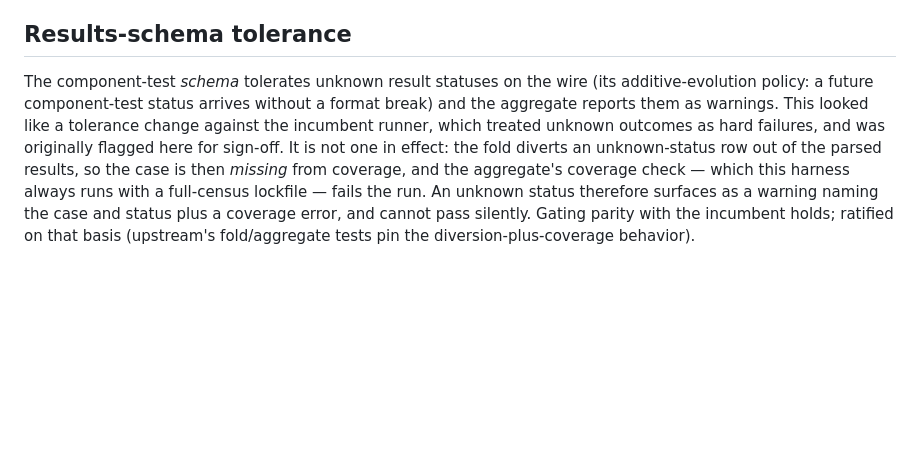
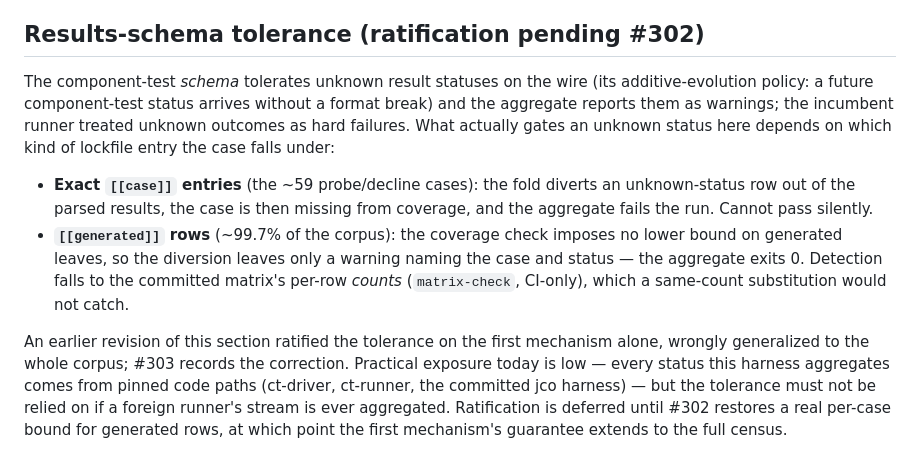
Before and after one commit to lann/component-webcrypto, a Markdown page: conformance/README.md, the part around the change. Drawn GitHub-style; blank space fills up the shorter version.

Commit message:
conformance: correct the results-schema tolerance section (S5)
The previous revision (#301) ratified the unknown-status tolerance on
the divert-then-fail-coverage mechanism, generalized to the whole
corpus. That mechanism is real only for exact [[case]] lockfile
entries (~59 probes); generated rows - ~99.7% of the census - have no
coverage lower bound, so an unknown status there produces a warning
and exit 0, with detection falling to CI's count-granular matrix diff
(#302, #303). State the split honestly, withdraw the ratification, and
defer it to #302's fix, after which the strong mechanism covers the
full census.

Refs #303 (correction recorded; issue closes with the re-ratification
after #302).

```diff
--- a/conformance/README.md
+++ b/conformance/README.md
@@ -156,19 +156,32 @@ behavior specific to the algorithm needs a hand-written probe. An algorithm
 the in-guest provider deliberately does not export lives in the signing
 suite — that is absence, not failure.
 
-## Results-schema tolerance
+## Results-schema tolerance (ratification pending #302)
 
 The component-test *schema* tolerates unknown result statuses on the
 wire (its additive-evolution policy: a future component-test status
 arrives without a format break) and the aggregate reports them as
-warnings. This looked like a tolerance change against the incumbent
-runner, which treated unknown outcomes as hard failures, and was
-originally flagged here for sign-off. It is not one in effect: the
-fold diverts an unknown-status row out of the parsed results, so the
-case is then *missing* from coverage, and the aggregate's coverage
-check — which this harness always runs with a full-census lockfile —
-fails the run. An unknown status therefore surfaces as a warning
-naming the case and status plus a coverage error, and cannot pass
-silently. Gating parity with the incumbent holds; ratified on that
-basis (upstream's fold/aggregate tests pin the diversion-plus-coverage
-behavior).
+warnings; the incumbent runner treated unknown outcomes as hard
+failures. What actually gates an unknown status here depends on which
+kind of lockfile entry the case falls under:
+
+- **Exact `[[case]]` entries** (the ~59 probe/decline cases): the fold
+  diverts an unknown-status row out of the parsed results, the case is
+  then missing from coverage, and the aggregate fails the run. Cannot
+  pass silently.
+- **`[[generated]]` rows** (~99.7% of the corpus): the coverage check
+  imposes no lower bound on generated leaves, so the diversion leaves
+  only a warning naming the case and status — the aggregate exits 0.
+  Detection falls to the committed matrix's per-row *counts*
+  (`matrix-check`, CI-only), which a same-count substitution would not
+  catch.
+
+An earlier revision of this section ratified the tolerance on the
+first mechanism alone, wrongly generalized to the whole corpus; #303
+records the correction. Practical exposure today is low — every
+status this harness aggregates comes from pinned code paths (ct-driver,
+ct-runner, the committed jco harness) — but the tolerance must not be
+relied on if a foreign runner's stream is ever aggregated. Ratification
+is deferred until #302 restores a real per-case bound for generated
+rows, at which point the first mechanism's guarantee extends to the
+full census.
```
